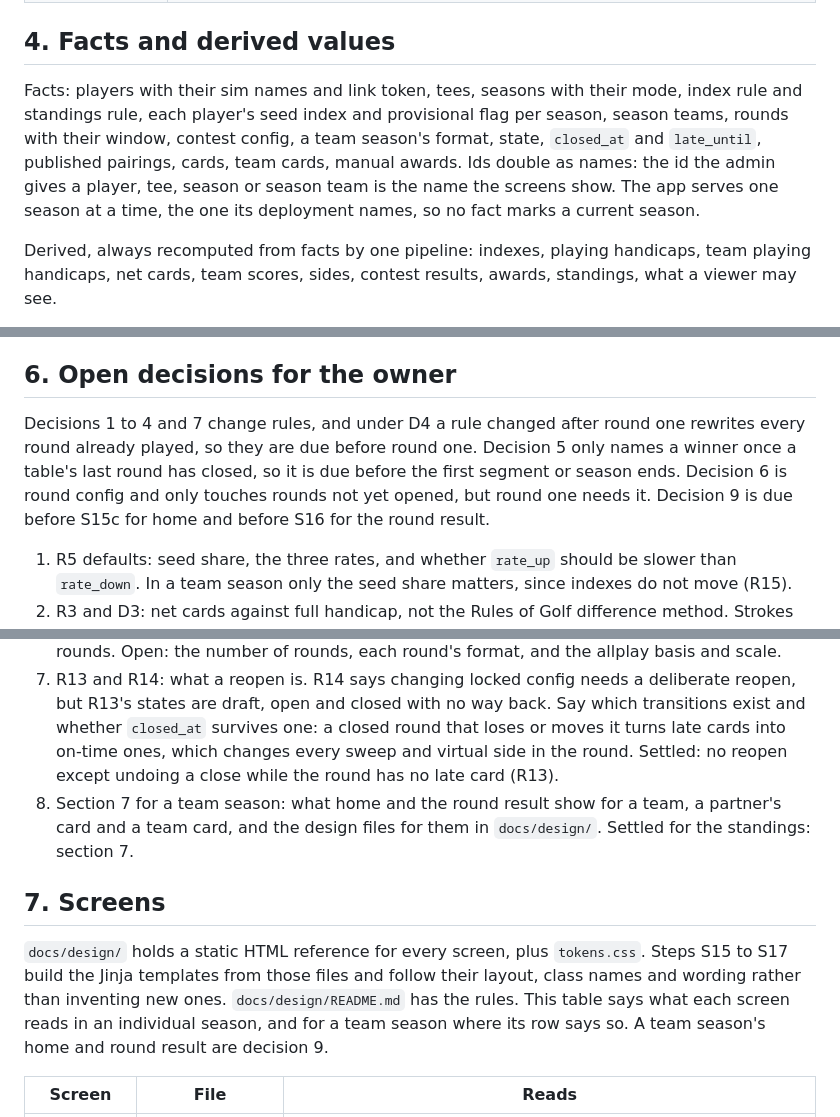
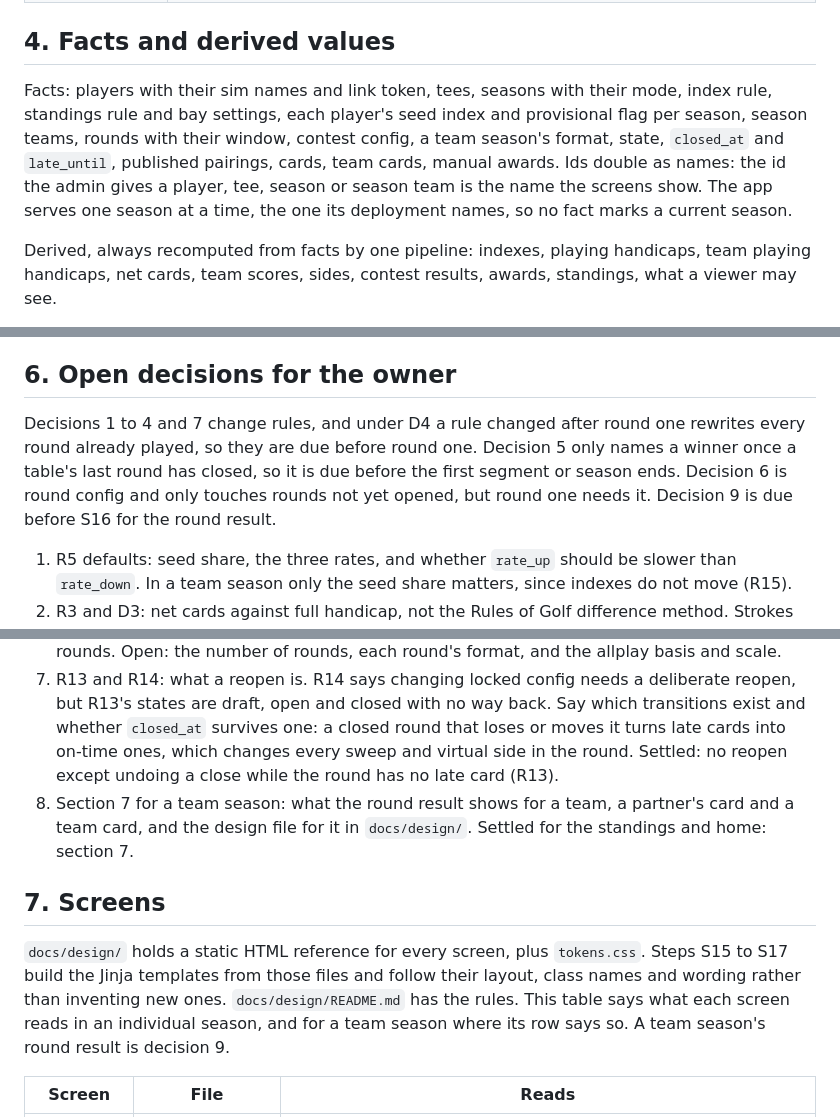
Before and after one commit to dedwardn/golf-league, a Markdown page: docs/SPEC.md, 3 parts joined by grey strips. Drawn GitHub-style.

Commit message:
Docs: S15b's click-through verdict, S15b2 and S15d planned, and decision 9 settled for home
Co-Authored-By: Claude Opus 5.5 <noreply@anthropic.com>

```diff
--- a/docs/SPEC.md
+++ b/docs/SPEC.md
@@ -55,7 +55,7 @@ One name per concept. Code uses exactly these names.
 
 ## 4. Facts and derived values
 
-Facts: players with their sim names and link token, tees, seasons with their mode, index rule and standings rule, each player's seed index and provisional flag per season, season teams, rounds with their window, contest config, a team season's format, state, `closed_at` and `late_until`, published pairings, cards, team cards, manual awards. Ids double as names: the id the admin gives a player, tee, season or season team is the name the screens show. The app serves one season at a time, the one its deployment names, so no fact marks a current season.
+Facts: players with their sim names and link token, tees, seasons with their mode, index rule, standings rule and bay settings, each player's seed index and provisional flag per season, season teams, rounds with their window, contest config, a team season's format, state, `closed_at` and `late_until`, published pairings, cards, team cards, manual awards. Ids double as names: the id the admin gives a player, tee, season or season team is the name the screens show. The app serves one season at a time, the one its deployment names, so no fact marks a current season.
 
 Derived, always recomputed from facts by one pipeline: indexes, playing handicaps, team playing handicaps, net cards, team scores, sides, contest results, awards, standings, what a viewer may see.
 
@@ -131,7 +131,7 @@ Example: par 4, nets 3 and 7. Best ball scores 3. Combined scores 10, and on sta
 
 ## 6. Open decisions for the owner
 
-Decisions 1 to 4 and 7 change rules, and under D4 a rule changed after round one rewrites every round already played, so they are due before round one. Decision 5 only names a winner once a table's last round has closed, so it is due before the first segment or season ends. Decision 6 is round config and only touches rounds not yet opened, but round one needs it. Decision 9 is due before S15c for home and before S16 for the round result.
+Decisions 1 to 4 and 7 change rules, and under D4 a rule changed after round one rewrites every round already played, so they are due before round one. Decision 5 only names a winner once a table's last round has closed, so it is due before the first segment or season ends. Decision 6 is round config and only touches rounds not yet opened, but round one needs it. Decision 9 is due before S16 for the round result.
 
 1. R5 defaults: seed share, the three rates, and whether `rate_up` should be slower than `rate_down`. In a team season only the seed share matters, since indexes do not move (R15).
 2. R3 and D3: net cards against full handicap, not the Rules of Golf difference method. Strokes can land on slightly different holes. Accept?
@@ -140,11 +140,11 @@ Decisions 1 to 4 and 7 change rules, and under D4 a rule changed after round one
 5. R10: a shared first place. Every table shares positions on equal points, as on a golf leaderboard, and only a winner needs a single name. Decide how a first place still shared when the last round of a season or segment closes is separated: most cards played (rewards turning up and cannot be gained by sitting out, but under best N it pays the discard advantage twice), a playoff the group arranges, or joint winners. If a place other than first carries a prize, the same question applies at that boundary.
 6. Which contests the 2026-27 season uses. Settled: a team season (R15), scored by allplay every round, with every round but one counting, so `best_n` is one less than the number of rounds. Open: the number of rounds, each round's format, and the allplay basis and scale.
 7. R13 and R14: what a reopen is. R14 says changing locked config needs a deliberate reopen, but R13's states are draft, open and closed with no way back. Say which transitions exist and whether `closed_at` survives one: a closed round that loses or moves it turns late cards into on-time ones, which changes every sweep and virtual side in the round. Settled: no reopen except undoing a close while the round has no late card (R13).
-9. Section 7 for a team season: what home and the round result show for a team, a partner's card and a team card, and the design files for them in `docs/design/`. Settled for the standings: section 7.
+9. Section 7 for a team season: what the round result shows for a team, a partner's card and a team card, and the design file for it in `docs/design/`. Settled for the standings and home: section 7.
 
 ## 7. Screens
 
-`docs/design/` holds a static HTML reference for every screen, plus `tokens.css`. Steps S15 to S17 build the Jinja templates from those files and follow their layout, class names and wording rather than inventing new ones. `docs/design/README.md` has the rules. This table says what each screen reads in an individual season, and for a team season where its row says so. A team season's home and round result are decision 9.
+`docs/design/` holds a static HTML reference for every screen, plus `tokens.css`. Steps S15 to S17 build the Jinja templates from those files and follow their layout, class names and wording rather than inventing new ones. `docs/design/README.md` has the rules. This table says what each screen reads in an individual season, and for a team season where its row says so. A team season's round result is decision 9.
 
 | Screen | File | Reads |
 |---|---|---|
```
Also changed, not shown: other parts of docs/SPEC.md (+2 -2 lines), docs/BUILD_PLAN.md (+11 -0 lines), docs/steps/S15b.md (+1 -1 lines).
